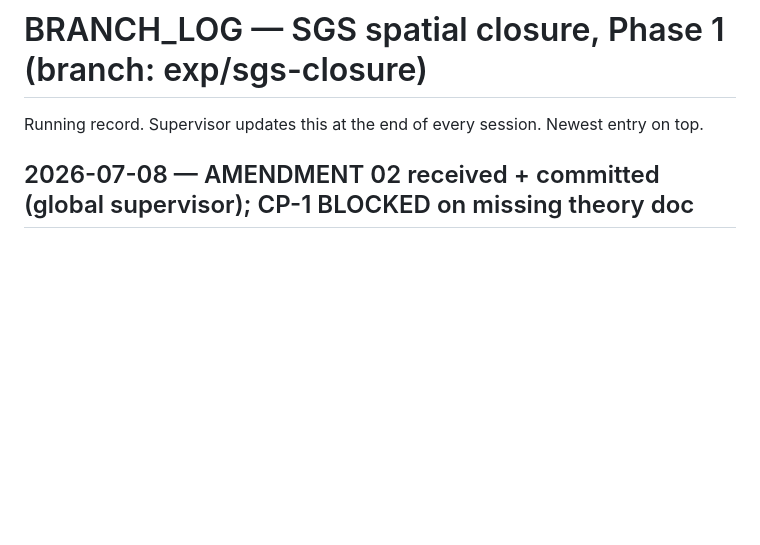
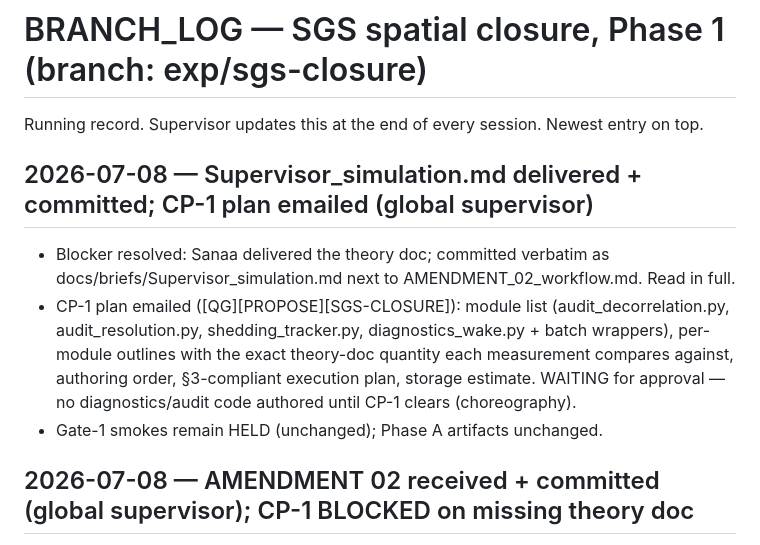
Before and after one commit to sanaamouzahir/qg-closure, a Markdown page: BRANCH_LOG.md, the part around the change. Drawn GitHub-style; blank space fills up the shorter version.

```diff
--- a/BRANCH_LOG.md
+++ b/BRANCH_LOG.md
@@ -1,6 +1,16 @@
 # BRANCH_LOG — SGS spatial closure, Phase 1  (branch: exp/sgs-closure)
 
 Running record. Supervisor updates this at the end of every session. Newest entry on top.
+
+## 2026-07-08 — Supervisor_simulation.md delivered + committed; CP-1 plan emailed (global supervisor)
+- Blocker resolved: Sanaa delivered the theory doc; committed verbatim as
+  docs/briefs/Supervisor_simulation.md next to AMENDMENT_02_workflow.md. Read in full.
+- CP-1 plan emailed ([QG][PROPOSE][SGS-CLOSURE]): module list (audit_decorrelation.py,
+  audit_resolution.py, shedding_tracker.py, diagnostics_wake.py + batch wrappers),
+  per-module outlines with the exact theory-doc quantity each measurement compares
+  against, authoring order, §3-compliant execution plan, storage estimate. WAITING for
+  approval — no diagnostics/audit code authored until CP-1 clears (choreography).
+- Gate-1 smokes remain HELD (unchanged); Phase A artifacts unchanged.
 
 ## 2026-07-08 — AMENDMENT 02 received + committed (global supervisor); CP-1 BLOCKED on missing theory doc
 - AMENDMENT 02 committed verbatim: docs/briefs/AMENDMENT_02_workflow.md. Precedence now
```
Also changed, not shown: docs/briefs/Supervisor_simulation.md (added, +164 -0 lines).
